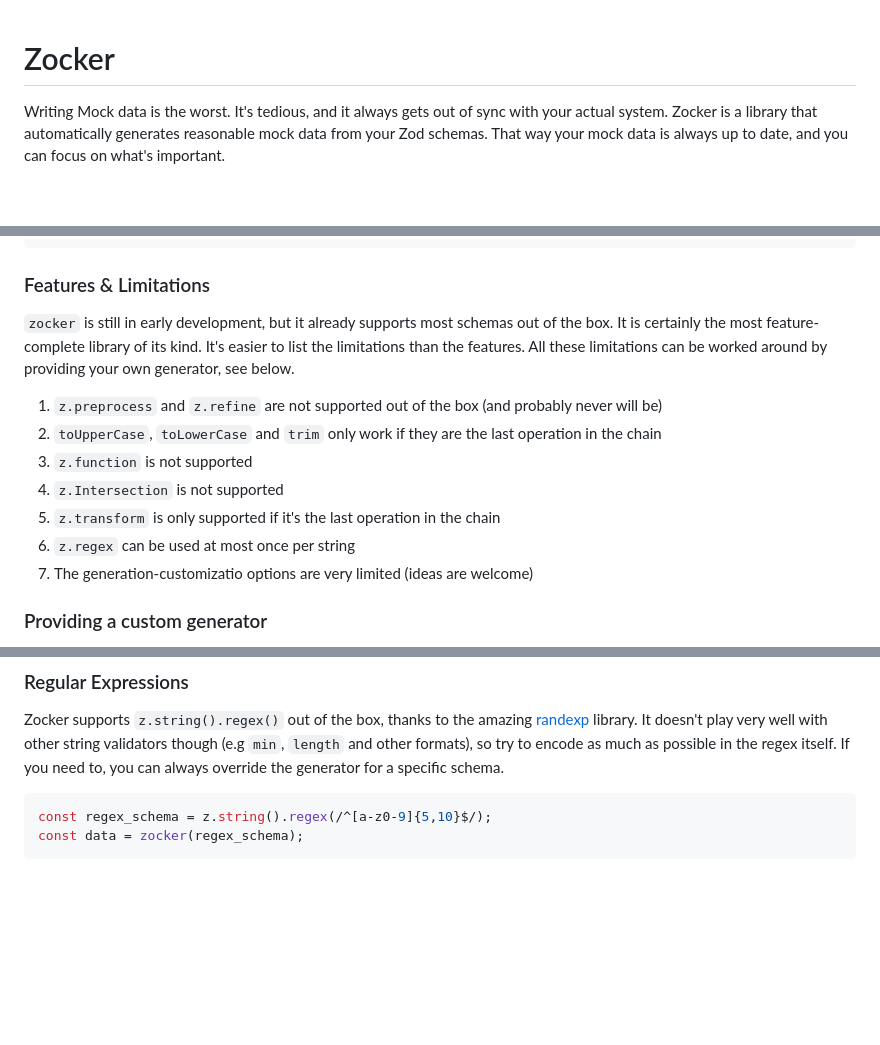
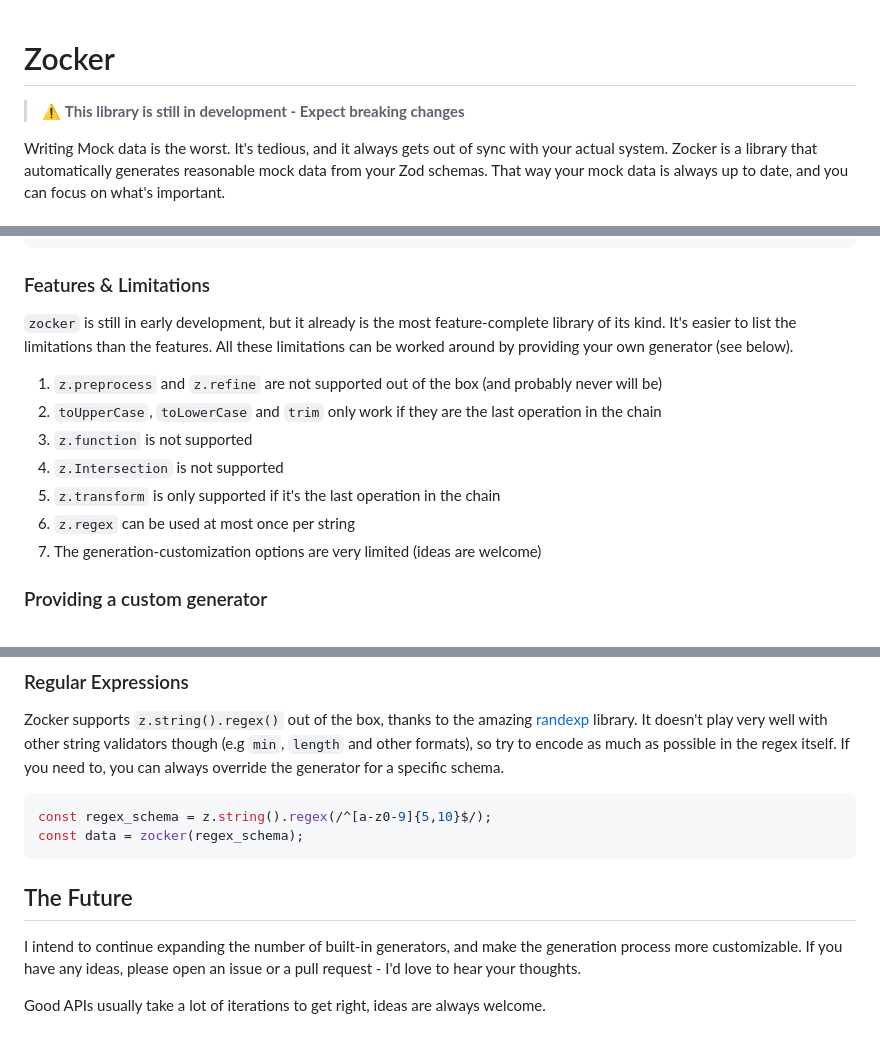
Before and after one commit to LorisSigrist/zocker, a Markdown page: README.md, 3 parts joined by grey strips. Drawn GitHub-style; blank space fills up the shorter version.

````diff
--- a/README.md
+++ b/README.md
@@ -1,4 +1,6 @@
 # Zocker
+
+> :warning: **This library is still in development - Expect breaking changes**
 
 Writing Mock data is the worst. It's tedious, and it always gets out of sync with your actual system.
 Zocker is a library that automatically generates reasonable mock data from your Zod schemas. That way your mock data is always up to date, and you can focus on what's important.
@@ -44,7 +46,7 @@ const mockData = zocker(person_schema);
 ```
 
 ### Features & Limitations
-`zocker` is still in early development, but it already supports most schemas out of the box. It is certainly the most feature-complete library of its kind. It's easier to list the limitations than the features. All these limitations can be worked around by providing your own generator, see below.
+`zocker` is still in early development, but it already is the most feature-complete library of its kind. It's easier to list the limitations than the features. All these limitations can be worked around by providing your own generator (see below).
 
 1. `z.preprocess` and `z.refine` are not supported out of the box (and probably never will be)
 2. `toUpperCase`, `toLowerCase` and `trim` only work if they are the last operation in the chain
@@ -52,7 +54,7 @@ const mockData = zocker(person_schema);
 4. `z.Intersection` is not supported
 4. `z.transform` is only supported if it's the last operation in the chain
 5. `z.regex` can be used at most once per string
-6. The generation-customizatio options are very limited (ideas are welcome)
+6. The generation-customization options are very limited (ideas are welcome)
 
 ### Providing a custom generator
 
@@ -154,3 +156,9 @@ Zocker supports `z.string().regex()` out of the box, thanks to the amazing [rand
 const regex_schema = z.string().regex(/^[a-z0-9]{5,10}$/);
 const data = zocker(regex_schema);
 ```
+
+
+## The Future
+I intend to continue expanding the number of built-in generators, and make the generation process more customizable. If you have any ideas, please open an issue or a pull request - I'd love to hear your thoughts.
+
+Good APIs usually take a lot of iterations to get right, ideas are always welcome.
````
